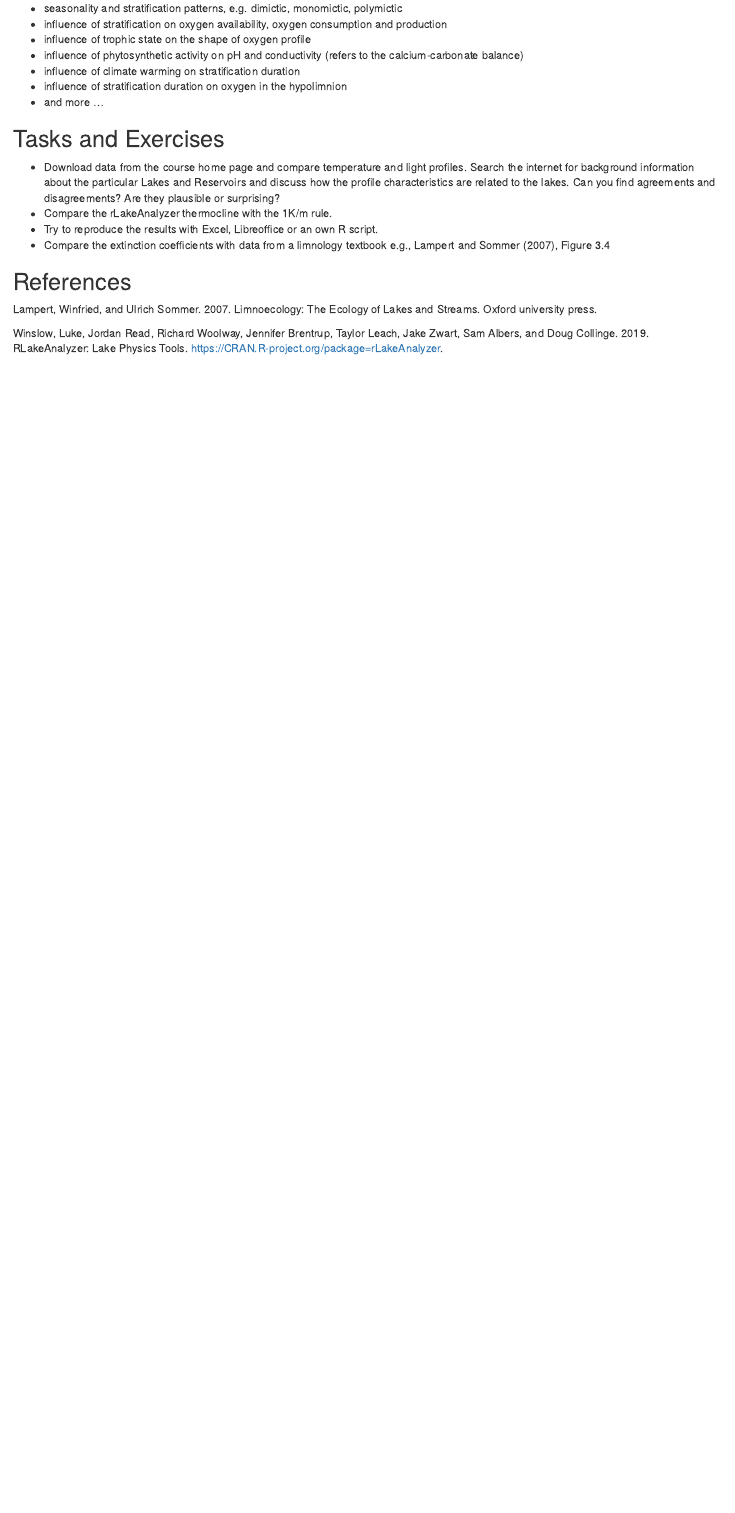
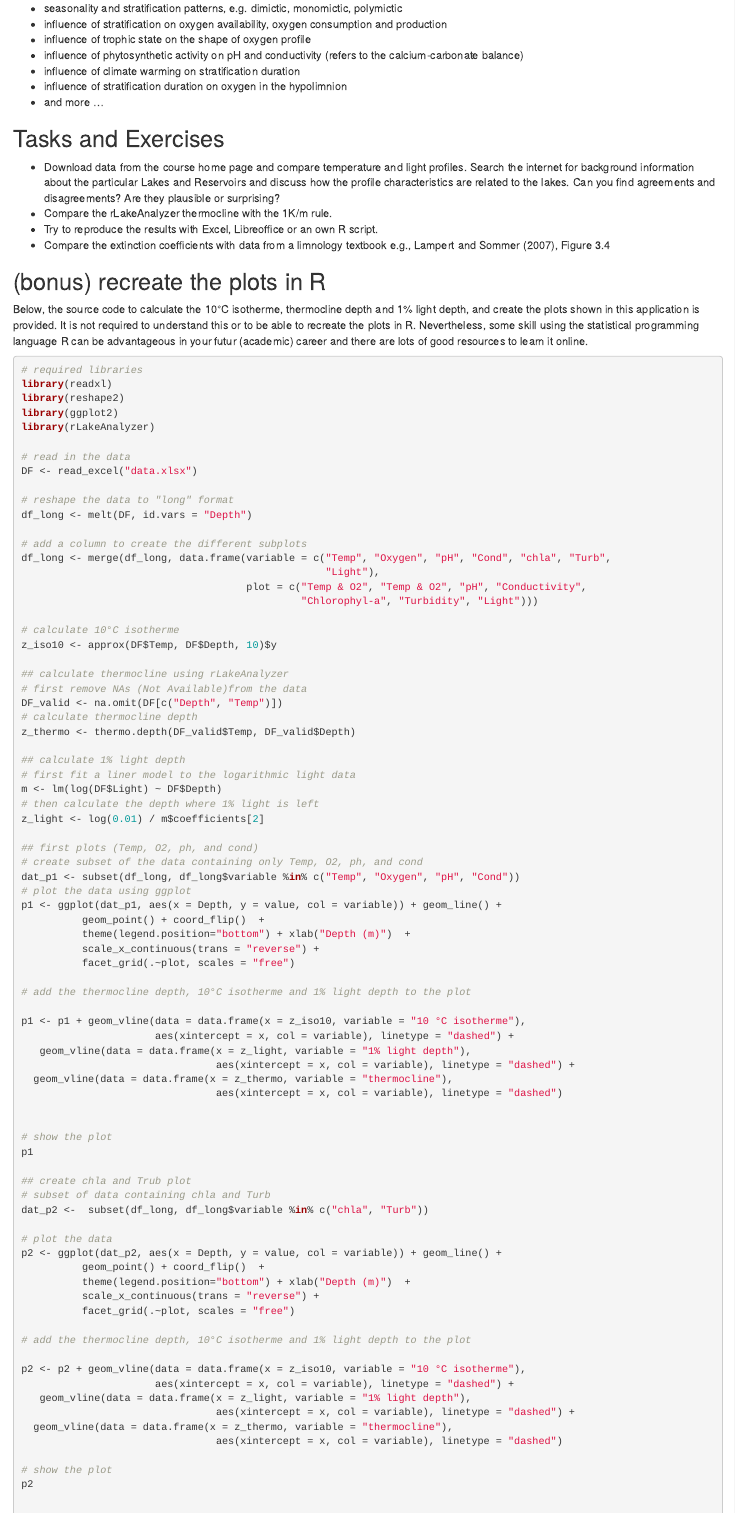
Before and after one commit to tpetzoldt/hydrobio, an R Markdown document (shiny-apps/lakeplot/methods.Rmd): the page in a window 1100 px wide, from 880 px down. The pictures show the output file shiny-apps/lakeplot/methods.html that the author committed with the source, opened offline.

Commit message:
included R source code to the methods section

````diff
--- a/shiny-apps/lakeplot/methods.Rmd
+++ b/shiny-apps/lakeplot/methods.Rmd
@@ -99,3 +99,86 @@ You may consider the following keywords and questions:
 * Compare the extinction coefficients with data from a limnology
   textbook e.g., Lampert and Sommer (2007), Figure 3.4
 
+## (bonus) recreate the plots in R
+
+Below, the source code to calculate the 10°C isotherme, thermocline depth and 1% light depth, and create the plots shown in this application is provided. It is not required to understand this or to be able to recreate the plots in R. Nevertheless, some skill using the statistical programming language R can be advantageous in your futur (academic) career and there are lots of good resources to learn it online.
+
+```{r eval=FALSE}
+# required libraries
+library(readxl)
+library(reshape2)
+library(ggplot2)
+library(rLakeAnalyzer)
+
+# read in the data
+DF <- read_excel("data.xlsx")
+
+# reshape the data to "long" format
+df_long <- melt(DF, id.vars = "Depth")
+
+# add a column to create the different subplots
+df_long <- merge(df_long, data.frame(variable = c("Temp", "Oxygen", "pH", "Cond", "chla", "Turb",
+                                                  "Light"),
+                                     plot = c("Temp & O2", "Temp & O2", "pH", "Conductivity",
+                                              "Chlorophyl-a", "Turbidity", "Light")))
+
+# calculate 10°C isotherme
+z_iso10 <- approx(DF$Temp, DF$Depth, 10)$y
+
+## calculate thermocline using rLakeAnalyzer
+# first remove NAs (Not Available)from the data
+DF_valid <- na.omit(DF[c("Depth", "Temp")])
+# calculate thermocline depth
+z_thermo <- thermo.depth(DF_valid$Temp, DF_valid$Depth)
+
+## calculate 1% light depth
+# first fit a liner model to the logarithmic light data
+m <- lm(log(DF$Light) ~ DF$Depth)
+# then calculate the depth where 1% light is left
+z_light <- log(0.01) / m$coefficients[2]
+
+## first plots (Temp, O2, ph, and cond)
+# create subset of the data containing only Temp, O2, ph, and cond
+dat_p1 <- subset(df_long, df_long$variable %in% c("Temp", "Oxygen", "pH", "Cond"))
+# plot the data using ggplot
+p1 <- ggplot(dat_p1, aes(x = Depth, y = value, col = variable)) + geom_line() +
+          geom_point() + coord_flip()  +
+          theme(legend.position="bottom") + xlab("Depth (m)")  +
+          scale_x_continuous(trans = "reverse") +
+          facet_grid(.~plot, scales = "free")
+
+# add the thermocline depth, 10°C isotherme and 1% light depth to the plot
+
+p1 <- p1 + geom_vline(data = data.frame(x = z_iso10, variable = "10 °C isotherme"),
+                      aes(xintercept = x, col = variable), linetype = "dashed") +
+   geom_vline(data = data.frame(x = z_light, variable = "1% light depth"),
+                                aes(xintercept = x, col = variable), linetype = "dashed") +
+  geom_vline(data = data.frame(x = z_thermo, variable = "thermocline"),
+                                aes(xintercept = x, col = variable), linetype = "dashed")
+
+
+# show the plot
+p1
+
+## create chla and Trub plot
+# subset of data containing chla and Turb
+dat_p2 <-  subset(df_long, df_long$variable %in% c("chla", "Turb"))
+
+# plot the data
+p2 <- ggplot(dat_p2, aes(x = Depth, y = value, col = variable)) + geom_line() +
+          geom_point() + coord_flip()  +
+          theme(legend.position="bottom") + xlab("Depth (m)")  +
+          scale_x_continuous(trans = "reverse") +
+          facet_grid(.~plot, scales = "free")
+
+# add the thermocline depth, 10°C isotherme and 1% light depth to the plot
+
+p2 <- p2 + geom_vline(data = data.frame(x = z_iso10, variable = "10 °C isotherme"),
+                      aes(xintercept = x, col = variable), linetype = "dashed") +
+   geom_vline(data = data.frame(x = z_light, variable = "1% light depth"),
+                                aes(xintercept = x, col = variable), linetype = "dashed") +
+  geom_vline(data = data.frame(x = z_thermo, variable = "thermocline"),
+                                aes(xintercept = x, col = variable), linetype = "dashed")
+
+# show the plot
+p2
````
Also changed, not shown: shiny-apps/lakeplot/methods.html, shiny-apps/lakeplot/methods.md, shiny-apps/lakeplot/methods.Rmd (44 more changed lines).
